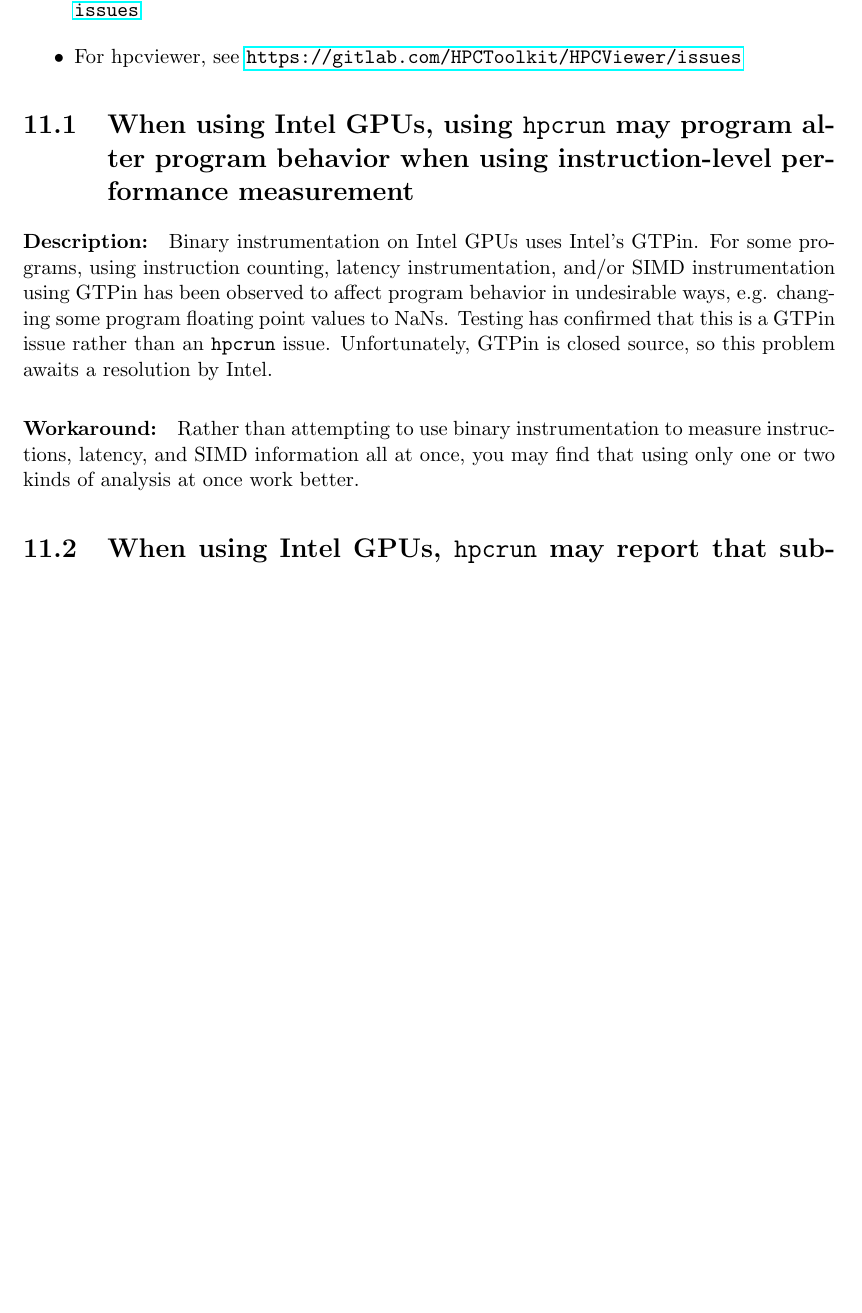
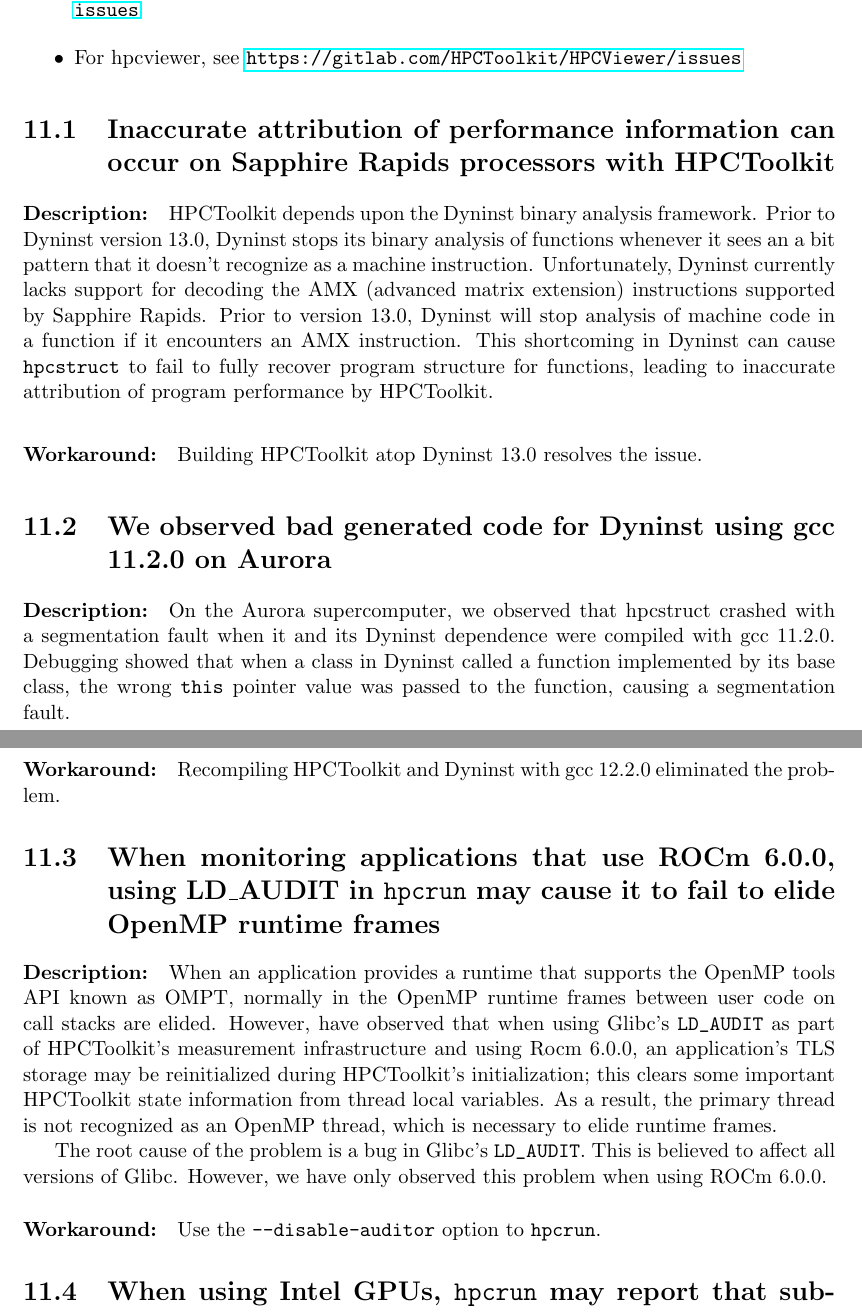
Before and after one commit to HPCToolkit/hpctoolkit-manual, a LaTeX thesis (HPCToolkit-users-manual.tex): part of page 108 of 136 before the commit and two parts of pages 108 and 109 of 136 after it, the two joined at a grey line, cut so that both start at the same text, the shorter picture padded with empty space. Compiled offline with pdfLaTeX.

Commit message:
Sync for 2024.01 update

```diff
--- a/HPCToolkit-users-manual.tex
+++ b/HPCToolkit-users-manual.tex
@@ -1368,11 +1368,25 @@
  \item For hpcviewer, see \url{https://gitlab.com/HPCToolkit/HPCViewer/issues}
 \end{itemize}
 
-\section{When using Intel GPUs, using \hpcrun{} may program alter program behavior when using instruction-level performance measurement}
-
-\paragraph{Description:} Binary instrumentation on Intel GPUs uses Intel's GTPin. For some programs, using instruction counting, latency instrumentation, and/or SIMD instrumentation using GTPin has been observed to affect program behavior in undesirable ways, e.g. changing some program floating point values to NaNs. Testing has confirmed that this is a GTPin issue rather than an \hpcrun{} issue. Unfortunately, GTPin is closed source, so this problem awaits a resolution by Intel.
-
-\paragraph{Workaround:} Rather than attempting to use binary instrumentation to measure instructions, latency, and SIMD information all at once, you may find that using only one or two kinds of analysis at once work better.
+\section{Inaccurate attribution of performance information can occur on Sapphire Rapids processors with HPCToolkit}
+
+\paragraph{Description:} HPCToolkit depends upon the Dyninst binary analysis framework. Prior to Dyninst version 13.0, Dyninst stops its binary analysis of functions whenever it sees an a bit pattern that it doesn't recognize as a machine instruction. Unfortunately, Dyninst currently lacks support for decoding the AMX (advanced matrix extension) instructions supported by Sapphire Rapids. Prior to version 13.0, Dyninst will stop analysis of machine code in a function if it encounters an AMX instruction. This shortcoming in Dyninst can cause \hpcstruct{} to fail to fully recover program structure for functions, leading to inaccurate attribution of program performance by HPCToolkit.
+
+\paragraph{Workaround:} Building HPCToolkit atop Dyninst 13.0 resolves the issue.
+
+\section{We observed bad generated code for Dyninst using gcc 11.2.0 on Aurora}
+
+\paragraph{Description:} On the Aurora supercomputer, we observed that hpcstruct crashed with a segmentation fault when it and its Dyninst dependence were compiled with gcc 11.2.0. Debugging showed that when a class in Dyninst called a function implemented by its base class, the wrong {\tt this} pointer value was passed to the function, causing a segmentation fault.
+
+\paragraph{Workaround:} Recompiling HPCToolkit and Dyninst with gcc 12.2.0 eliminated the problem.
+
+\section{When monitoring applications that use ROCm 6.0.0, using LD\_AUDIT in \hpcrun{} may cause it to fail to elide OpenMP runtime frames}
+
+\paragraph{Description:}  When an application provides a runtime that supports the OpenMP tools API known as OMPT, normally in the OpenMP runtime frames between user code on call stacks are elided. However, have observed that when using Glibc's \verb|LD_AUDIT| as part of HPCToolkit's measurement infrastructure and using Rocm 6.0.0, an application's TLS storage may be reinitialized during HPCToolkit's initialization; this clears some important HPCToolkit state information from thread local variables. As a result, the primary thread is not recognized as an OpenMP thread, which is necessary to elide runtime frames.
+
+The root cause of the problem is a bug in Glibc's \verb|LD_AUDIT|. This is believed to affect all versions of Glibc. However, we have only observed this problem when using ROCm 6.0.0.
+
+\paragraph{Workaround:} Use the \verb|--disable-auditor| option to \hpcrun{}.
 
 \section{When using Intel GPUs, \hpcrun{}  may report that substantial time is spent in a partial call path consisting of only an unknown procedure}
 
```
Also changed, not shown: hpcrun.tex (+6 -4 lines), HPCToolkit-users-manual.tex (4 more changed lines).
